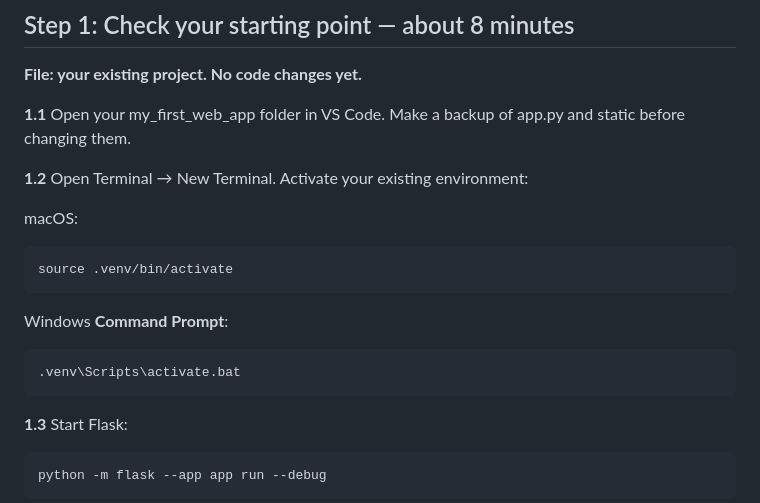
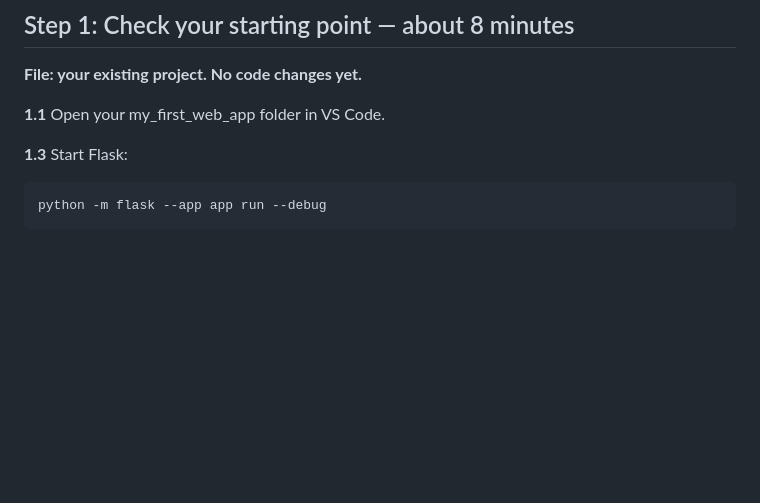
Before and after one commit to bmackenty/26-27-9th-grade, a Markdown page: LESSON_6.md, the part around the change. Drawn GitHub-style; blank space fills up the shorter version.

Commit message:
Simplify environment setup instructions
Removed instructions for activating the virtual environment on macOS and Windows.

````diff
--- a/LESSON_6.md
+++ b/LESSON_6.md
@@ -29,19 +29,7 @@ By the end, you should be able to:
 
 **File: your existing project. No code changes yet.**
 
-**1.1** Open your my_first_web_app folder in VS Code. Make a backup of app.py and static before changing them.
-
-**1.2** Open Terminal → New Terminal. Activate your existing environment:
-
-macOS:
-```bash
-source .venv/bin/activate
-```
-
-Windows **Command Prompt**:
-```bat
-.venv\Scripts\activate.bat
-```
+**1.1** Open your my_first_web_app folder in VS Code.
 
 **1.3** Start Flask:
 ```bash
````
